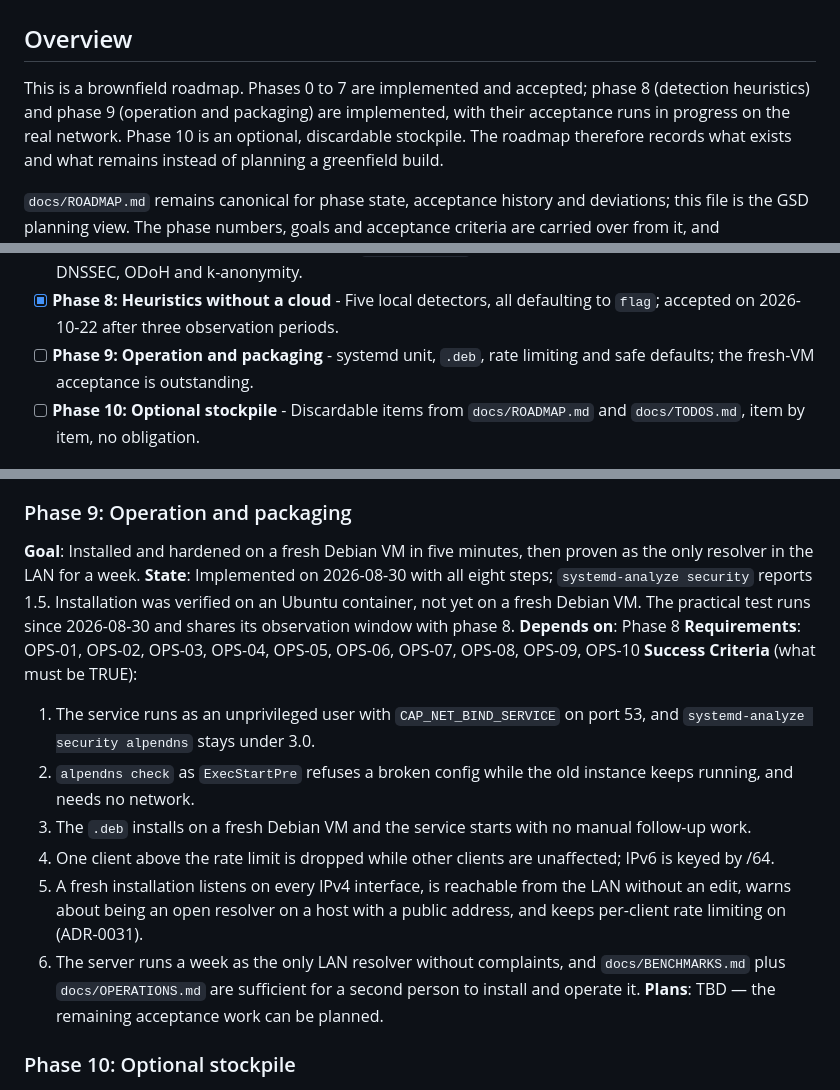
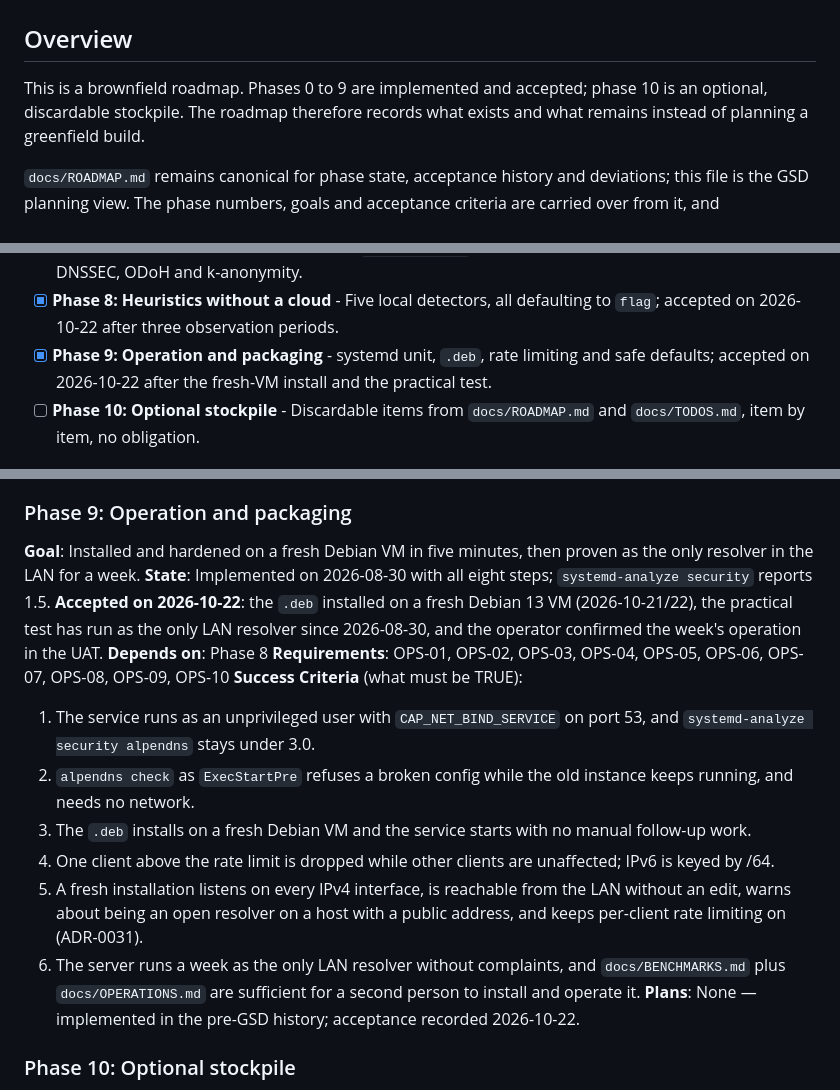
Before and after one commit to florianpunz/AlpenDNS, a Markdown page: .planning/ROADMAP.md, 3 parts joined by grey strips. Rendered like a GitHub page.

```diff
--- a/.planning/ROADMAP.md
+++ b/.planning/ROADMAP.md
@@ -2,10 +2,8 @@
 
 ## Overview
 
-This is a brownfield roadmap. Phases 0 to 7 are implemented and accepted;
-phase 8 (detection heuristics) and phase 9 (operation and packaging) are
-implemented, with their acceptance runs in progress on the real network.
-Phase 10 is an optional, discardable stockpile. The roadmap therefore records
+This is a brownfield roadmap. Phases 0 to 9 are implemented and accepted;
+phase 10 is an optional, discardable stockpile. The roadmap therefore records
 what exists and what remains instead of planning a greenfield build.
 
 `docs/ROADMAP.md` remains canonical for phase state, acceptance history and
@@ -30,7 +28,7 @@ the ADR intel in `.planning/intel/decisions.md` and those acceptance criteria.
 - [x] **Phase 6: Visibility: API, metrics, web UI** - Token-protected API, Prometheus metrics, four log modes, SSE and the self-served glass UI.
 - [x] **Phase 7: Privacy build-out** - PSL-backed `split_by_zone` with seed rotation, privacy budget, local DNSSEC, ODoH and k-anonymity.
 - [x] **Phase 8: Heuristics without a cloud** - Five local detectors, all defaulting to `flag`; accepted on 2026-10-22 after three observation periods.
-- [ ] **Phase 9: Operation and packaging** - systemd unit, `.deb`, rate limiting and safe defaults; the fresh-VM acceptance is outstanding.
+- [x] **Phase 9: Operation and packaging** - systemd unit, `.deb`, rate limiting and safe defaults; accepted on 2026-10-22 after the fresh-VM install and the practical test.
 - [ ] **Phase 10: Optional stockpile** - Discardable items from `docs/ROADMAP.md` and `docs/TODOS.md`, item by item, no obligation.
 
 ## Phase Details
@@ -164,7 +162,7 @@ the ADR intel in `.planning/intel/decisions.md` and those acceptance criteria.
 
 ### Phase 9: Operation and packaging
 **Goal**: Installed and hardened on a fresh Debian VM in five minutes, then proven as the only resolver in the LAN for a week.
-**State**: Implemented on 2026-08-30 with all eight steps; `systemd-analyze security` reports 1.5. Installation was verified on an Ubuntu container, not yet on a fresh Debian VM. The practical test runs since 2026-08-30 and shares its observation window with phase 8.
+**State**: Implemented on 2026-08-30 with all eight steps; `systemd-analyze security` reports 1.5. **Accepted on 2026-10-22**: the `.deb` installed on a fresh Debian 13 VM (2026-10-21/22), the practical test has run as the only LAN resolver since 2026-08-30, and the operator confirmed the week's operation in the UAT.
 **Depends on**: Phase 8
 **Requirements**: OPS-01, OPS-02, OPS-03, OPS-04, OPS-05, OPS-06, OPS-07, OPS-08, OPS-09, OPS-10
 **Success Criteria** (what must be TRUE):
@@ -174,7 +172,7 @@ the ADR intel in `.planning/intel/decisions.md` and those acceptance criteria.
   4. One client above the rate limit is dropped while other clients are unaffected; IPv6 is keyed by /64.
   5. A fresh installation listens on every IPv4 interface, is reachable from the LAN without an edit, warns about being an open resolver on a host with a public address, and keeps per-client rate limiting on (ADR-0031).
   6. The server runs a week as the only LAN resolver without complaints, and `docs/BENCHMARKS.md` plus `docs/OPERATIONS.md` are sufficient for a second person to install and operate it.
-**Plans**: TBD — the remaining acceptance work can be planned.
+**Plans**: None — implemented in the pre-GSD history; acceptance recorded 2026-10-22.
 
 ### Phase 10: Optional stockpile
 **Goal**: Optional improvements that are taken up only when wanted; discardable at any time without weakening accepted v1 behavior.
```
Also changed, not shown: other parts of .planning/ROADMAP.md (+1 -1 lines), .planning/STATE.md (+16 -23 lines), docs/ROADMAP.md (+8 -4 lines).
